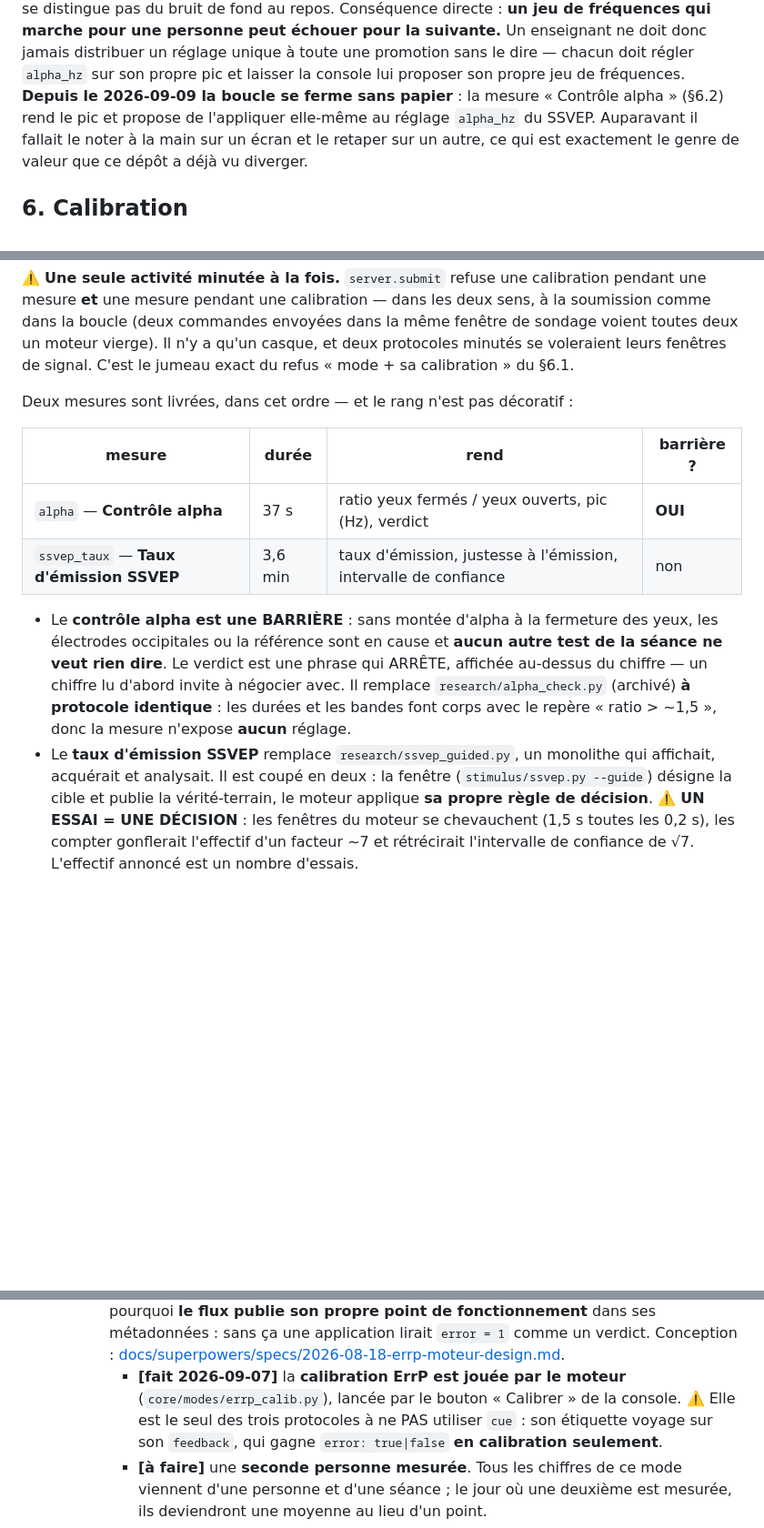
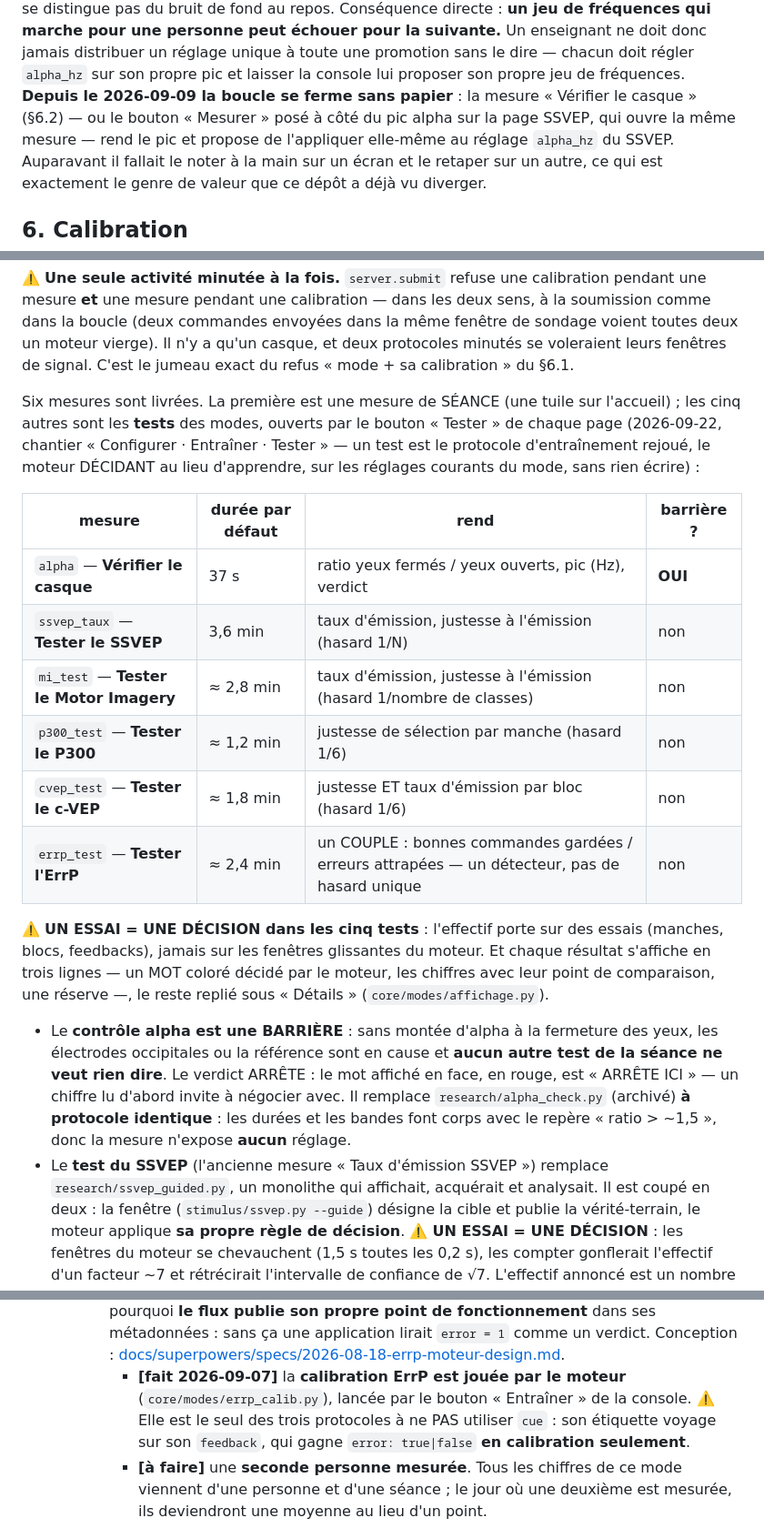
Before and after one commit to medkar/EEG_API_Unicorn, a Markdown page: docs/SPEC.md, 3 parts joined by grey strips. Shown at 91% size. Drawn GitHub-style; blank space fills up the shorter version.

Commit message:
Bring SPEC.md and markers.md up to the Test protocol
Two documents outside the documentation task's scope were found stale by
its author.

markers.md said the ErrP `error` field exists "in calibration only". It
now also rides on the Test protocol (--tester), which needs the ground
truth to score each decision; the public contract says so, and says that
the engine reads the label to score and never hands it to the decoder.

SPEC.md listed two measures under their old names ("Controle alpha",
"Taux d'emission SSVEP") and pointed at a "Calibrer" button. The table
now lists the six measures -- the session check and the five mode tests,
with their default length, what each returns and its chance level -- and
the buttons are named as a student sees them.

Co-Authored-By: Claude Opus 5 (1M context) <noreply@anthropic.com>

```diff
--- a/docs/SPEC.md
+++ b/docs/SPEC.md
@@ -315,7 +315,8 @@ pas du bruit de fond au repos. Conséquence directe : **un jeu de fréquences qu
 personne peut échouer pour la suivante.** Un enseignant ne doit donc jamais distribuer un réglage
 unique à toute une promotion sans le dire — chacun doit régler `alpha_hz` sur son propre pic et
 laisser la console lui proposer son propre jeu de fréquences. **Depuis le 2026-09-09 la boucle se
-ferme sans papier** : la mesure « Contrôle alpha » (§6.2) rend le pic et propose de l'appliquer
+ferme sans papier** : la mesure « Vérifier le casque » (§6.2) — ou le bouton « Mesurer » posé à
+côté du pic alpha sur la page SSVEP, qui ouvre la même mesure — rend le pic et propose de l'appliquer
 elle-même au réglage `alpha_hz` du SSVEP. Auparavant il fallait le noter à la main sur un écran et
 le retaper sur un autre, ce qui est exactement le genre de valeur que ce dépôt a déjà vu diverger.
 
@@ -384,20 +385,33 @@ la boucle (deux commandes envoyées dans la même fenêtre de sondage voient tou
 vierge). Il n'y a qu'un casque, et deux protocoles minutés se voleraient leurs fenêtres de signal.
 C'est le jumeau exact du refus « mode + sa calibration » du §6.1.
 
-Deux mesures sont livrées, dans cet ordre — et le rang n'est pas décoratif :
+Six mesures sont livrées. La première est une mesure de SÉANCE (une tuile sur l'accueil) ; les cinq
+autres sont les **tests** des modes, ouverts par le bouton « Tester » de chaque page (2026-09-22,
+chantier « Configurer · Entraîner · Tester » — un test est le protocole d'entraînement rejoué,
+le moteur DÉCIDANT au lieu d'apprendre, sur les réglages courants du mode, sans rien écrire) :
 
-| mesure | durée | rend | barrière ? |
+| mesure | durée par défaut | rend | barrière ? |
 |---|---|---|---|
-| `alpha` — **Contrôle alpha** | 37 s | ratio yeux fermés / yeux ouverts, pic (Hz), verdict | **OUI** |
-| `ssvep_taux` — **Taux d'émission SSVEP** | 3,6 min | taux d'émission, justesse à l'émission, intervalle de confiance | non |
+| `alpha` — **Vérifier le casque** | 37 s | ratio yeux fermés / yeux ouverts, pic (Hz), verdict | **OUI** |
+| `ssvep_taux` — **Tester le SSVEP** | 3,6 min | taux d'émission, justesse à l'émission (hasard 1/N) | non |
+| `mi_test` — **Tester le Motor Imagery** | ≈ 2,8 min | taux d'émission, justesse à l'émission (hasard 1/nombre de classes) | non |
+| `p300_test` — **Tester le P300** | ≈ 1,2 min | justesse de sélection par manche (hasard 1/6) | non |
+| `cvep_test` — **Tester le c-VEP** | ≈ 1,8 min | justesse ET taux d'émission par bloc (hasard 1/6) | non |
+| `errp_test` — **Tester l'ErrP** | ≈ 2,4 min | un COUPLE : bonnes commandes gardées / erreurs attrapées — un détecteur, pas de hasard unique | non |
+
+⚠️ **UN ESSAI = UNE DÉCISION dans les cinq tests** : l'effectif porte sur des essais (manches,
+blocs, feedbacks), jamais sur les fenêtres glissantes du moteur. Et chaque résultat s'affiche en
+trois lignes — un MOT coloré décidé par le moteur, les chiffres avec leur point de comparaison, une
+réserve —, le reste replié sous « Détails » (`core/modes/affichage.py`).
 
 - Le **contrôle alpha est une BARRIÈRE** : sans montée d'alpha à la fermeture des yeux, les
   électrodes occipitales ou la référence sont en cause et **aucun autre test de la séance ne veut
-  rien dire**. Le verdict est une phrase qui ARRÊTE, affichée au-dessus du chiffre — un chiffre lu
-  d'abord invite à négocier avec. Il remplace `research/alpha_check.py` (archivé) **à protocole
+  rien dire**. Le verdict ARRÊTE : le mot affiché en face, en rouge, est « ARRÊTE ICI » — un
+  chiffre lu d'abord invite à négocier avec. Il remplace `research/alpha_check.py` (archivé) **à protocole
   identique** : les durées et les bandes font corps avec le repère « ratio > ~1,5 », donc la mesure
   n'expose **aucun** réglage.
-- Le **taux d'émission SSVEP** remplace `research/ssvep_guided.py`, un monolithe qui affichait,
+- Le **test du SSVEP** (l'ancienne mesure « Taux d'émission SSVEP ») remplace
+  `research/ssvep_guided.py`, un monolithe qui affichait,
   acquérait et analysait. Il est coupé en deux : la fenêtre (`stimulus/ssvep.py --guide`) désigne la
   cible et publie la vérité-terrain, le moteur applique **sa propre règle de décision**.
   ⚠️ **UN ESSAI = UNE DÉCISION** : les fenêtres du moteur se chevauchent (1,5 s toutes les 0,2 s),
@@ -720,7 +734,7 @@ réglage de **tout** mode, pas seulement aux fréquences SSVEP.
        verdict. Conception :
        [docs/superpowers/specs/2026-08-18-errp-moteur-design.md](superpowers/specs/2026-08-18-errp-moteur-design.md).
        - **[fait 2026-09-07]** la **calibration ErrP est jouée par le moteur**
-         (`core/modes/errp_calib.py`), lancée par le bouton « Calibrer » de la console. ⚠️ Elle est
+         (`core/modes/errp_calib.py`), lancée par le bouton « Entraîner » de la console. ⚠️ Elle est
          le seul des trois protocoles à ne PAS utiliser `cue` : son étiquette voyage sur son
          `feedback`, qui gagne `error: true|false` **en calibration seulement**.
        - **[à faire]** une **seconde personne mesurée**. Tous les chiffres de ce mode viennent d'une
```
Also changed, not shown: other parts of docs/SPEC.md (+2 -2 lines), docs/markers.md (+6 -3 lines).
